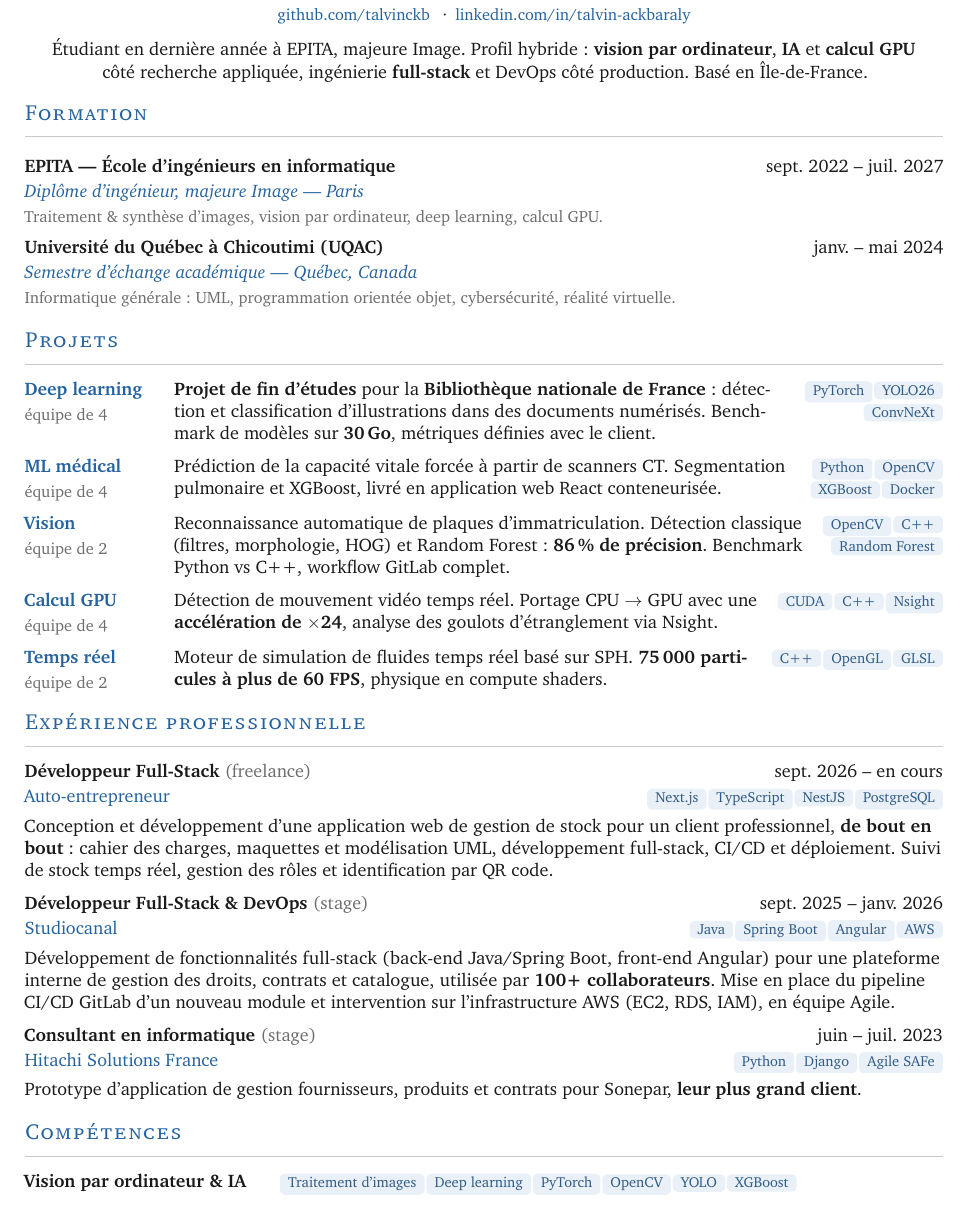
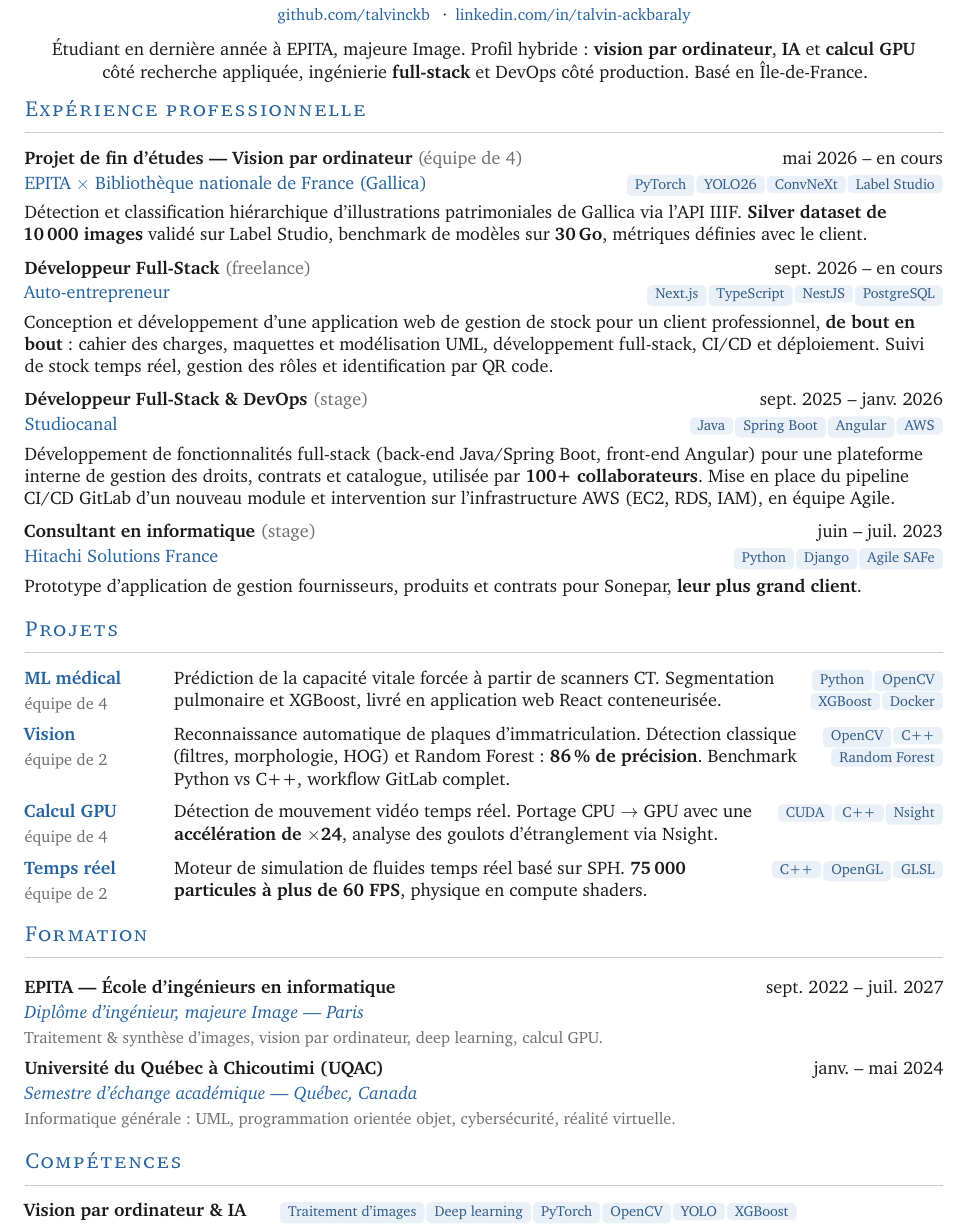
Before and after one commit to talvinckb/cv, a LaTeX CV (cv-talvin-ackbaraly-fr.tex): part of the page, cut so that both start at the same text. Compiled offline with pdfLaTeX.

Commit message:
refactor: reorder CV sections, adjust typography, and promote project to experience

```diff
--- a/cv-talvin-ackbaraly-fr.tex
+++ b/cv-talvin-ackbaraly-fr.tex
@@ -39,6 +39,10 @@
 \setlength{\parskip}{0pt}
 \linespread{1.02}
 \RaggedRight
+\hyphenpenalty=10000
+\exhyphenpenalty=10000
+\emergencystretch=1em
+\microtypesetup{expansion=false}
 
 %% Section: letter-spaced small caps over a hairline
 \titleformat{\section}
@@ -134,23 +138,33 @@
   \textbf{full-stack} et DevOps côté production. Basé en Île-de-France.}
 \end{center}
 
-\section{Formation}
+\section{Expérience professionnelle}
 
-\edu{EPITA — École d'ingénieurs en informatique}{sept. 2022 -- juil. 2027}
-    {Diplôme d'ingénieur, majeure Image — Paris}
-    {Traitement \& synthèse d'images, vision par ordinateur, deep learning, calcul GPU.}
-\vspace{5pt}
-\edu{Université du Québec à Chicoutimi (UQAC)}{janv. -- mai 2024}
-    {Semestre d'échange académique — Québec, Canada}
-    {Informatique générale : UML, programmation orientée objet, cybersécurité, réalité virtuelle.}
+\job{Projet de fin d'études — Vision par ordinateur \textnormal{\color{soft}(équipe de 4)}}{mai 2026 -- en cours}
+    {EPITA $\times$ Bibliothèque nationale de France (Gallica)}{\chip{PyTorch}\chip{YOLO26}\chip{ConvNeXt}\chip{Label Studio}}
+    {Détection et classification hiérarchique d'illustrations patrimoniales de Gallica via l'API IIIF.
+     \textbf{Silver dataset de 10\,000 images} validé sur Label Studio, benchmark de modèles sur \textbf{30\,Go},
+     métriques définies avec le client.}
+\vspace{6pt}
+\job{Développeur Full-Stack \textnormal{\color{soft}(freelance)}}{sept. 2026 -- en cours}
+    {Auto-entrepreneur}{\chip{Next.js}\chip{TypeScript}\chip{NestJS}\chip{PostgreSQL}}
+    {Conception et développement d'une application web de gestion de stock pour un client professionnel,
+     \textbf{de bout en bout} : cahier des charges, maquettes et modélisation UML, développement full-stack,
+     CI/CD et déploiement. Suivi de stock temps réel, gestion des rôles et identification par QR code.}
+\vspace{6pt}
+\job{Développeur Full-Stack \& DevOps \textnormal{\color{soft}(stage)}}{sept. 2025 -- janv. 2026}
+    {Studiocanal}{\chip{Java}\chip{Spring Boot}\chip{Angular}\chip{AWS}}
+    {Développement de fonctionnalités full-stack (back-end Java/Spring Boot, front-end Angular) pour une
+     plateforme interne de gestion des droits, contrats et catalogue, utilisée par \textbf{100+ collaborateurs}. Mise en place du pipeline CI/CD
+     GitLab d'un nouveau module et intervention sur l'infrastructure AWS (EC2, RDS, IAM), en équipe Agile.}
+\vspace{6pt}
+\job{Consultant en informatique \textnormal{\color{soft}(stage)}}{juin -- juil. 2023}
+    {Hitachi Solutions France}{\chip{Python}\chip{Django}\chip{Agile SAFe}}
+    {Prototype d'application de gestion fournisseurs, produits et contrats pour Sonepar, \textbf{leur plus grand client}.}
+
 
 \section{Projets}
 
-\proj{Deep learning}{équipe de 4}{\textbf{Projet de fin d'études} pour la \textbf{Bibliothèque nationale
-  de France} : détection et classification d'illustrations dans des documents numérisés. Benchmark de
-  modèles sur \textbf{30\,Go}, métriques définies avec le client.}
-  {\chip{PyTorch}\chip{YOLO26}\chip{ConvNeXt}}
-\projgap
 \proj{ML médical}{équipe de 4}{Prédiction de la capacité vitale forcée à partir de scanners CT. Segmentation
   pulmonaire et XGBoost, livré en application web React conteneurisée.}
   {\chip{Python}\chip{OpenCV}\chip{XGBoost}\chip{Docker}}
@@ -168,23 +182,17 @@
   \textbf{75\,000 particules à plus de 60 FPS}, physique en compute shaders.}
   {\chip{C++}\chip{OpenGL}\chip{GLSL}}
 
-\section{Expérience professionnelle}
 
-\job{Développeur Full-Stack \textnormal{\color{soft}(freelance)}}{sept. 2026 -- en cours}
-    {Auto-entrepreneur}{\chip{Next.js}\chip{TypeScript}\chip{NestJS}\chip{PostgreSQL}}
-    {Conception et développement d'une application web de gestion de stock pour un client professionnel,
-     \textbf{de bout en bout} : cahier des charges, maquettes et modélisation UML, développement full-stack,
-     CI/CD et déploiement. Suivi de stock temps réel, gestion des rôles et identification par QR code.}
-\vspace{6pt}
-\job{Développeur Full-Stack \& DevOps \textnormal{\color{soft}(stage)}}{sept. 2025 -- janv. 2026}
-    {Studiocanal}{\chip{Java}\chip{Spring Boot}\chip{Angular}\chip{AWS}}
-    {Développement de fonctionnalités full-stack (back-end Java/Spring Boot, front-end Angular) pour une
-     plateforme interne de gestion des droits, contrats et catalogue, utilisée par \textbf{100+ collaborateurs}. Mise en place du pipeline CI/CD
-     GitLab d'un nouveau module et intervention sur l'infrastructure AWS (EC2, RDS, IAM), en équipe Agile.}
-\vspace{6pt}
-\job{Consultant en informatique \textnormal{\color{soft}(stage)}}{juin -- juil. 2023}
-    {Hitachi Solutions France}{\chip{Python}\chip{Django}\chip{Agile SAFe}}
-    {Prototype d'application de gestion fournisseurs, produits et contrats pour Sonepar, \textbf{leur plus grand client}.}
+\section{Formation}
+
+\edu{EPITA — École d'ingénieurs en informatique}{sept. 2022 -- juil. 2027}
+    {Diplôme d'ingénieur, majeure Image — Paris}
+    {Traitement \& synthèse d'images, vision par ordinateur, deep learning, calcul GPU.}
+\vspace{5pt}
+\edu{Université du Québec à Chicoutimi (UQAC)}{janv. -- mai 2024}
+    {Semestre d'échange académique — Québec, Canada}
+    {Informatique générale : UML, programmation orientée objet, cybersécurité, réalité virtuelle.}
+
 
 \section{Compétences}
 
```
Also changed, not shown: cv-talvin-ackbaraly-en.tex (+37 -29 lines).
